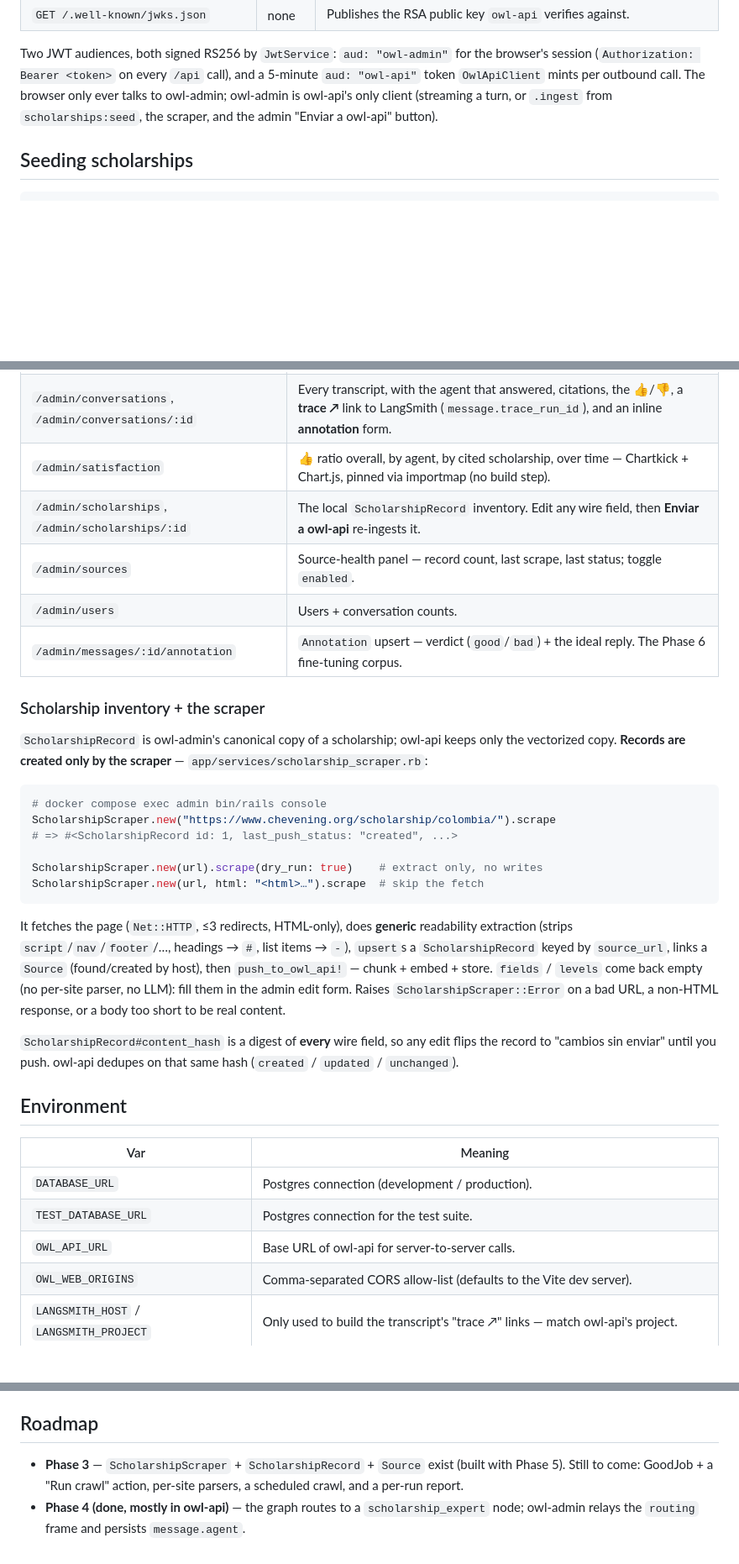
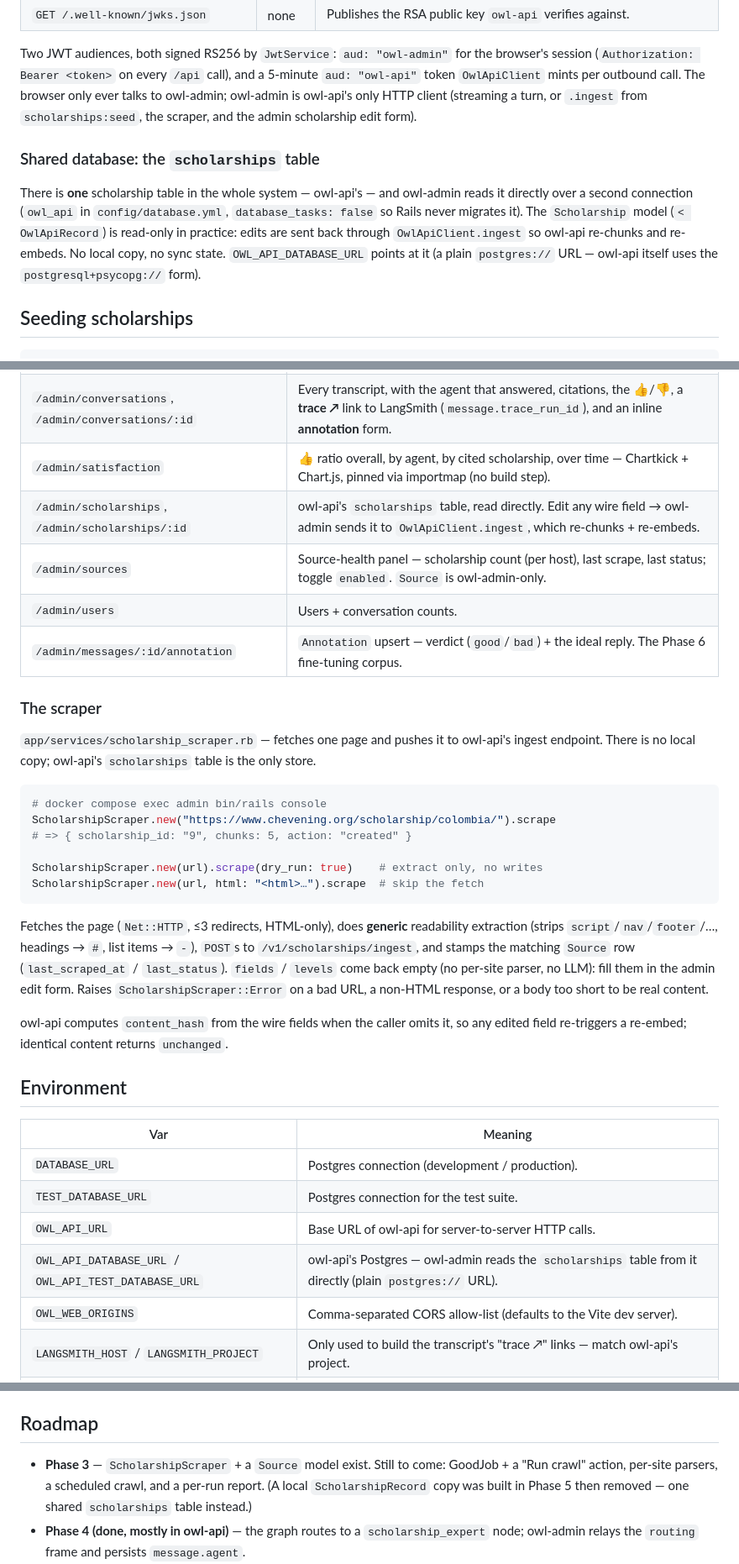
Before and after one commit to daniel-arenas-ror/owl-scholarship-ai, a Markdown page: owl-admin/README.md, 3 parts joined by grey strips. Shown at 84% size. Drawn GitHub-style; blank space fills up the shorter version.

Commit message:
update admin doc

````diff
--- a/owl-admin/README.md
+++ b/owl-admin/README.md
@@ -41,9 +41,19 @@ bin/rubocop
 Two JWT audiences, both signed RS256 by `JwtService`: `aud: "owl-admin"` for the
 browser's session (`Authorization: Bearer <token>` on every `/api` call), and a
 5-minute `aud: "owl-api"` token `OwlApiClient` mints per outbound call. The
-browser only ever talks to owl-admin; owl-admin is owl-api's only client
+browser only ever talks to owl-admin; owl-admin is owl-api's only HTTP client
 (streaming a turn, or `.ingest` from `scholarships:seed`, the scraper, and the
-admin "Enviar a owl-api" button).
+admin scholarship edit form).
+
+### Shared database: the `scholarships` table
+
+There is **one** scholarship table in the whole system — owl-api's — and
+owl-admin reads it directly over a second connection (`owl_api` in
+`config/database.yml`, `database_tasks: false` so Rails never migrates it). The
+`Scholarship` model (`< OwlApiRecord`) is read-only in practice: edits are sent
+back through `OwlApiClient.ingest` so owl-api re-chunks and re-embeds. No local
+copy, no sync state. `OWL_API_DATABASE_URL` points at it (a plain `postgres://`
+URL — owl-api itself uses the `postgresql+psycopg://` form).
 
 ## Seeding scholarships
 
@@ -76,37 +86,37 @@ Session-cookie auth (`Admin::SessionsController`, no Devise views), gated to
 | `/admin` | Headline counts + 👍 ratio + recent conversations. |
 | `/admin/conversations`, `/admin/conversations/:id` | Every transcript, with the agent that answered, citations, the 👍/👎, a **trace ↗** link to LangSmith (`message.trace_run_id`), and an inline **annotation** form. |
 | `/admin/satisfaction` | 👍 ratio overall, by agent, by cited scholarship, over time — Chartkick + Chart.js, pinned via importmap (no build step). |
-| `/admin/scholarships`, `/admin/scholarships/:id` | The local `ScholarshipRecord` inventory. Edit any wire field, then **Enviar a owl-api** re-ingests it. |
-| `/admin/sources` | Source-health panel — record count, last scrape, last status; toggle `enabled`. |
+| `/admin/scholarships`, `/admin/scholarships/:id` | owl-api's `scholarships` table, read directly. Edit any wire field → owl-admin sends it to `OwlApiClient.ingest`, which re-chunks + re-embeds. |
+| `/admin/sources` | Source-health panel — scholarship count (per host), last scrape, last status; toggle `enabled`. `Source` is owl-admin-only. |
 | `/admin/users` | Users + conversation counts. |
 | `/admin/messages/:id/annotation` | `Annotation` upsert — verdict (`good`/`bad`) + the ideal reply. The Phase 6 fine-tuning corpus. |
 
-### Scholarship inventory + the scraper
+### The scraper
 
-`ScholarshipRecord` is owl-admin's canonical copy of a scholarship; owl-api keeps
-only the vectorized copy. **Records are created only by the scraper** —
-`app/services/scholarship_scraper.rb`:
+`app/services/scholarship_scraper.rb` — fetches one page and pushes it to
+owl-api's ingest endpoint. There is no local copy; owl-api's `scholarships`
+table is the only store.
 
 ```ruby
 # docker compose exec admin bin/rails console
 ScholarshipScraper.new("https://www.chevening.org/scholarship/colombia/").scrape
-# => #<ScholarshipRecord id: 1, last_push_status: "created", ...>
+# => { scholarship_id: "9", chunks: 5, action: "created" }
 
 ScholarshipScraper.new(url).scrape(dry_run: true)    # extract only, no writes
 ScholarshipScraper.new(url, html: "<html>…").scrape  # skip the fetch
 ```
 
-It fetches the page (`Net::HTTP`, ≤3 redirects, HTML-only), does **generic**
+Fetches the page (`Net::HTTP`, ≤3 redirects, HTML-only), does **generic**
 readability extraction (strips `script`/`nav`/`footer`/…, headings → `#`, list
-items → `-`), `upsert`s a `ScholarshipRecord` keyed by `source_url`, links a
-`Source` (found/created by host), then `push_to_owl_api!` — chunk + embed +
-store. `fields` / `levels` come back empty (no per-site parser, no LLM): fill
-them in the admin edit form. Raises `ScholarshipScraper::Error` on a bad URL, a
-non-HTML response, or a body too short to be real content.
+items → `-`), `POST`s to `/v1/scholarships/ingest`, and stamps the matching
+`Source` row (`last_scraped_at` / `last_status`). `fields` / `levels` come back
+empty (no per-site parser, no LLM): fill them in the admin edit form. Raises
+`ScholarshipScraper::Error` on a bad URL, a non-HTML response, or a body too
+short to be real content.
 
-`ScholarshipRecord#content_hash` is a digest of **every** wire field, so any
-edit flips the record to "cambios sin enviar" until you push. owl-api dedupes on
-that same hash (`created` / `updated` / `unchanged`).
+owl-api computes `content_hash` from the wire fields when the caller omits it,
+so any edited field re-triggers a re-embed; identical content returns
+`unchanged`.
 
 ## Environment
 
@@ -114,7 +124,8 @@ that same hash (`created` / `updated` / `unchanged`).
 | --- | --- |
 | `DATABASE_URL` | Postgres connection (development / production). |
 | `TEST_DATABASE_URL` | Postgres connection for the test suite. |
-| `OWL_API_URL` | Base URL of owl-api for server-to-server calls. |
+| `OWL_API_URL` | Base URL of owl-api for server-to-server HTTP calls. |
+| `OWL_API_DATABASE_URL` / `OWL_API_TEST_DATABASE_URL` | owl-api's Postgres — owl-admin reads the `scholarships` table from it directly (plain `postgres://` URL). |
 | `OWL_WEB_ORIGINS` | Comma-separated CORS allow-list (defaults to the Vite dev server). |
 | `LANGSMITH_HOST` / `LANGSMITH_PROJECT` | Only used to build the transcript's "trace ↗" links — match owl-api's project. |
 | `ADMIN_PASSWORD` | Password for the `admin@example.com` account `db/seeds.rb` creates (default `password123`). |
@@ -143,9 +154,10 @@ that job properly. The shortcut is on the owl-api side (see its README).
 
 ## Roadmap
 
-- **Phase 3** — `ScholarshipScraper` + `ScholarshipRecord` + `Source` exist
-  (built with Phase 5). Still to come: GoodJob + a "Run crawl" action, per-site
-  parsers, a scheduled crawl, and a per-run report.
+- **Phase 3** — `ScholarshipScraper` + a `Source` model exist. Still to come:
+  GoodJob + a "Run crawl" action, per-site parsers, a scheduled crawl, and a
+  per-run report. (A local `ScholarshipRecord` copy was built in Phase 5 then
+  removed — one shared `scholarships` table instead.)
 - **Phase 4 (done, mostly in owl-api)** — the graph routes to a
   `scholarship_expert` node; owl-admin relays the `routing` frame and persists
   `message.agent`.
````
